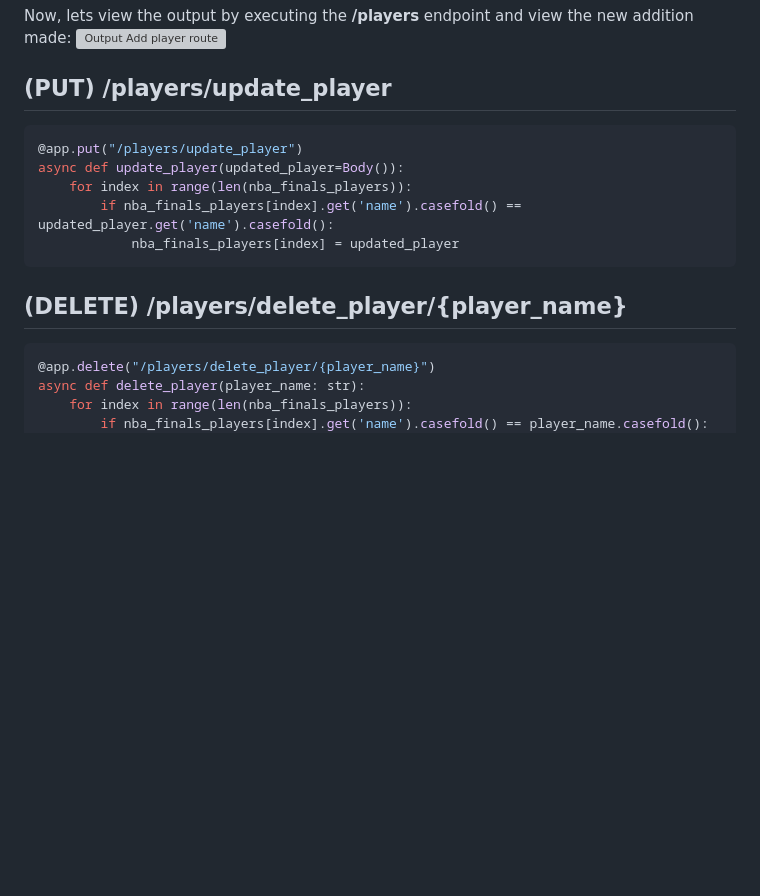
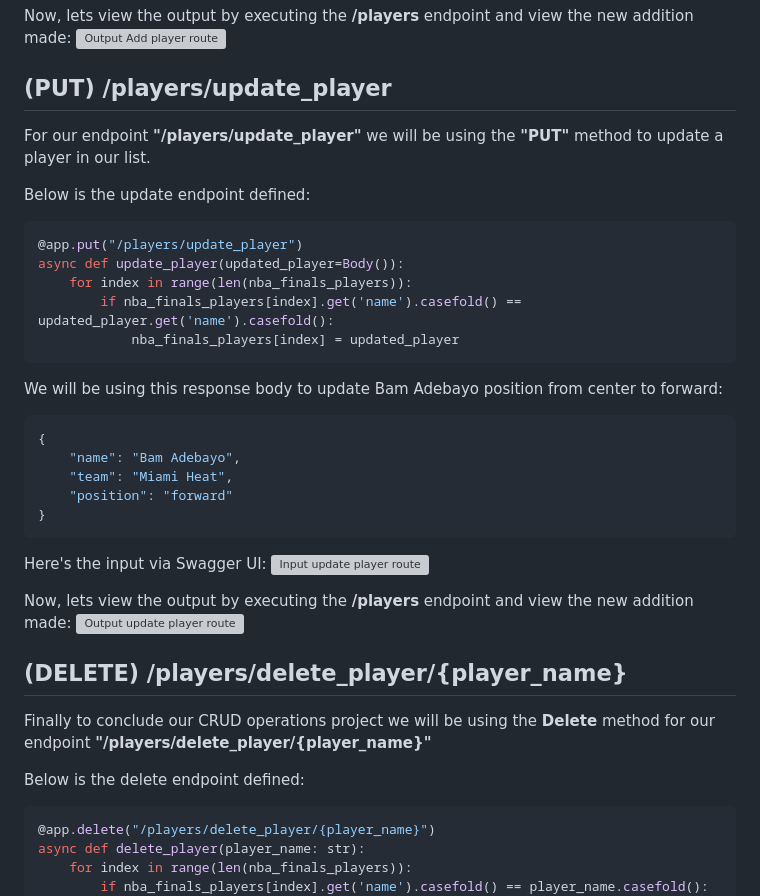
Before and after one commit to aahmed22/fastapi_projects, a Markdown page: readme.md, the part around the change printed below. GitHub-like rendering; blank space fills up the shorter version; grey boxes are pictures that could not be loaded.

Commit message:
Finalizing readme update

````diff
--- a/readme.md
+++ b/readme.md
@@ -164,6 +164,9 @@ Now, lets view the output by executing the **/players** endpoint and view the ne
 
 
 ## (PUT) /players/update_player
+For our endpoint **"/players/update_player"** we will be using the **"PUT"** method to update a player in our list.
+
+Below is the update endpoint defined:
 ```python
 @app.put("/players/update_player")
 async def update_player(updated_player=Body()):
@@ -172,7 +175,25 @@ async def update_player(updated_player=Body()):
             nba_finals_players[index] = updated_player
 ```
 
+We will be using this response body to update Bam Adebayo position from center to forward:
+```json
+{
+    "name": "Bam Adebayo",
+    "team": "Miami Heat",
+    "position": "forward"
+}
+```
+Here's the input via Swagger UI:
+![Input update player route](https://github.com/aahmed22/fastapi_projects/blob/main/snapshots/project1/input_update_player_project1.PNG)
+
+Now, lets view the output by executing the **/players** endpoint and view the new addition made:
+![Output update player route](https://github.com/aahmed22/fastapi_projects/blob/main/snapshots/project1/output_update_player_project1.PNG)
+
+
 ## (DELETE) /players/delete_player/{player_name}
+Finally to conclude our CRUD operations project we will be using the **Delete** method for our endpoint **"/players/delete_player/{player_name}"**
+
+Below is the delete endpoint defined:
 ```python
 @app.delete("/players/delete_player/{player_name}")
 async def delete_player(player_name: str):
````
Also changed, not shown: other parts of readme.md (+6 -0 lines).
